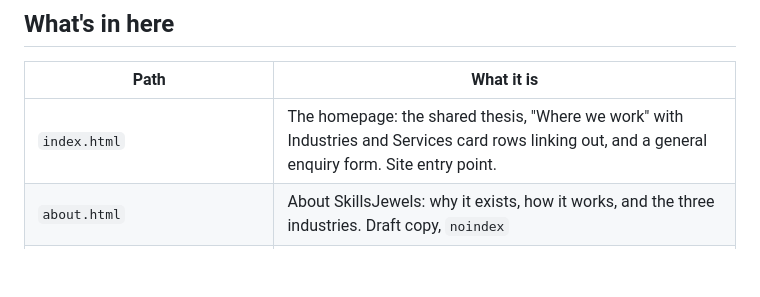
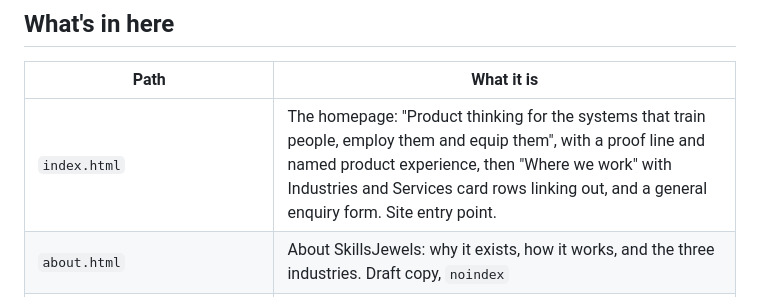
Before and after one commit to julianstevenson/skillsjewels, a Markdown page: README.md, the part around the change. GitHub-like rendering; blank space fills up the shorter version.

```diff
--- a/README.md
+++ b/README.md
@@ -17,7 +17,7 @@ Static pages, no build step, no backend beyond a hosted form relay.
 
 | Path | What it is |
 |---|---|
-| `index.html` | The homepage: the shared thesis, "Where we work" with Industries and Services card rows linking out, and a general enquiry form. Site entry point. |
+| `index.html` | The homepage: "Product thinking for the systems that train people, employ them and equip them", with a proof line and named product experience, then "Where we work" with Industries and Services card rows linking out, and a general enquiry form. Site entry point. |
 | `about.html` | About SkillsJewels: why it exists, how it works, and the three industries. Draft copy, `noindex` |
 | `contact.html` | The general enquiry form as a page of its own, with subject "SkillsJewels — Contact page enquiry". The default CTA target for pages without their own form |
 | `employment-services.html` | The Employment Services proposition — hero, the gap, the four-step model (Translate, Package, Connect, Count), enquiry form. This was the original `index.html`, renamed when the site went multi-page. |
```
Also changed, not shown: CLAUDE.md (+5 -3 lines).
